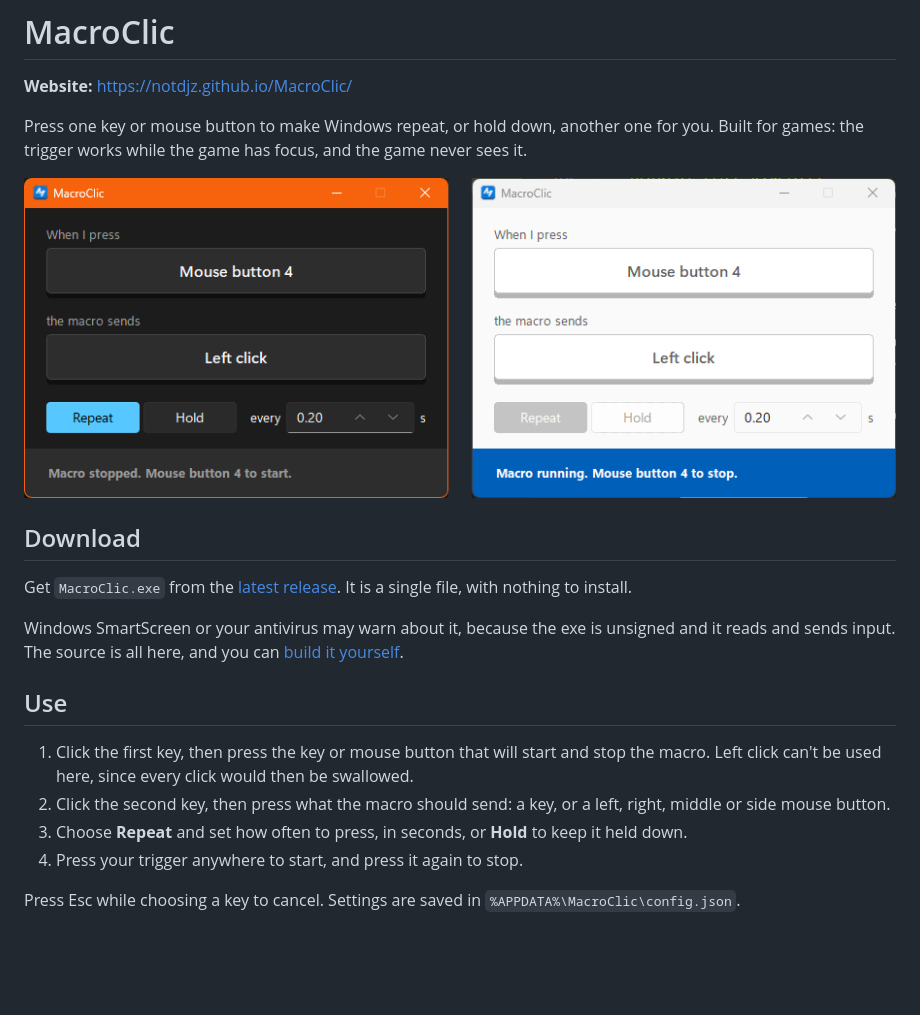
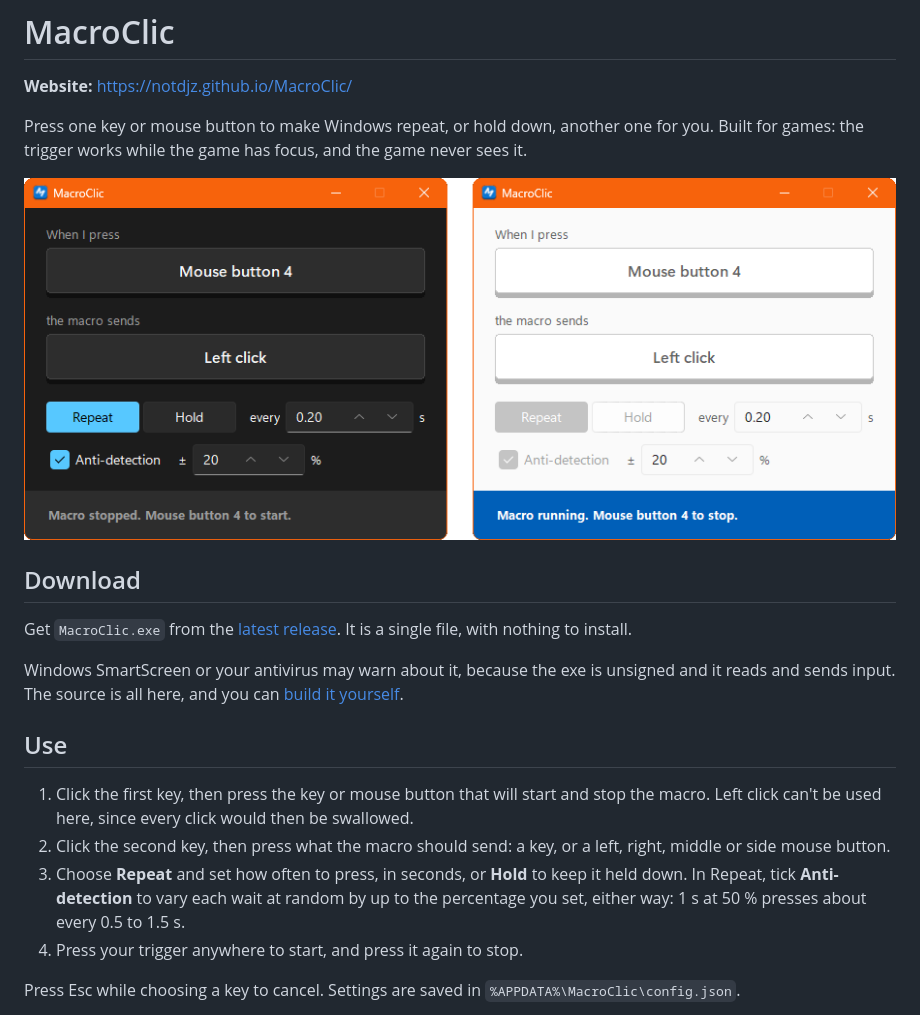
Before and after one commit to NotDjz/MacroClic, a Markdown page: README.md, the part around the change. GitHub-like rendering; pictures changed too: docs/screenshot.png; blank space fills up the shorter version.

```diff
--- a/README.md
+++ b/README.md
@@ -16,7 +16,7 @@ Windows SmartScreen or your antivirus may warn about it, because the exe is unsi
 
 1. Click the first key, then press the key or mouse button that will start and stop the macro. Left click can't be used here, since every click would then be swallowed.
 2. Click the second key, then press what the macro should send: a key, or a left, right, middle or side mouse button.
-3. Choose **Repeat** and set how often to press, in seconds, or **Hold** to keep it held down.
+3. Choose **Repeat** and set how often to press, in seconds, or **Hold** to keep it held down. In Repeat, tick **Anti-detection** to vary each wait at random by up to the percentage you set, either way: 1 s at 50 % presses about every 0.5 to 1.5 s.
 4. Press your trigger anywhere to start, and press it again to stop.
 
 Press Esc while choosing a key to cancel. Settings are saved in `%APPDATA%\MacroClic\config.json`.
```
Also changed, not shown: 2 other files.
